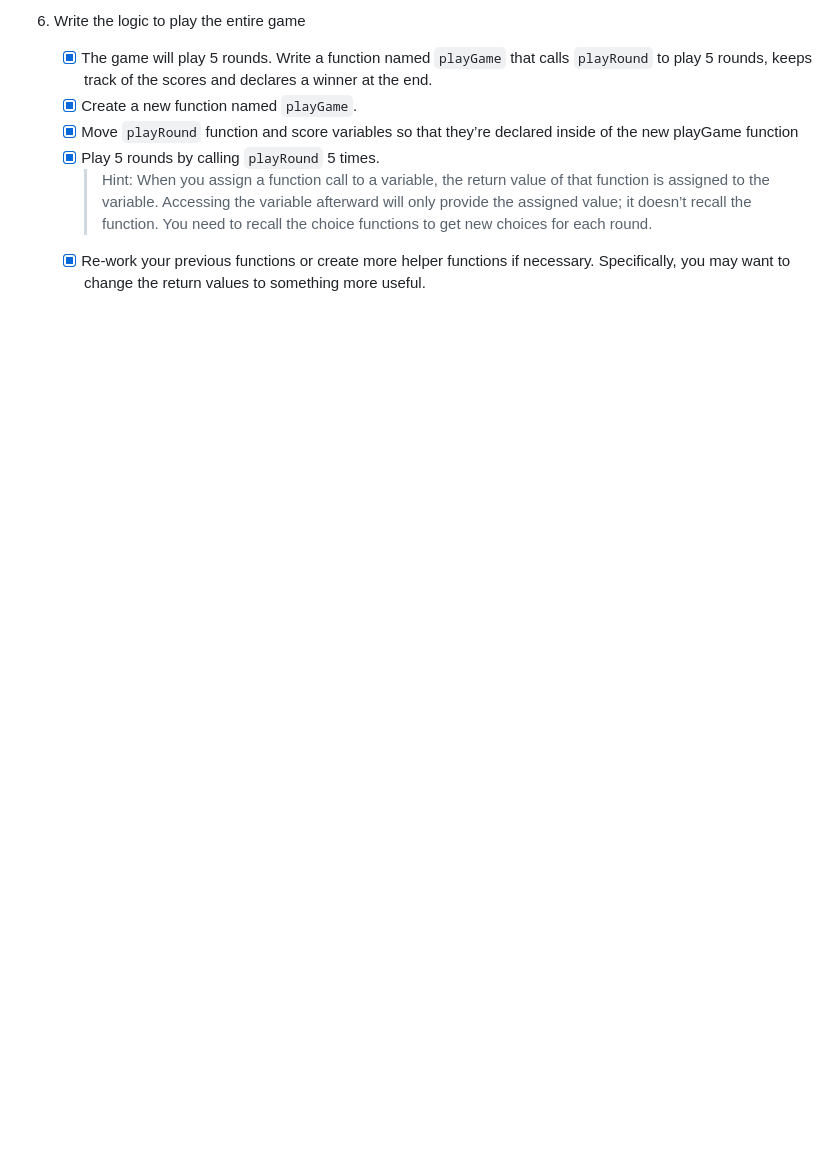
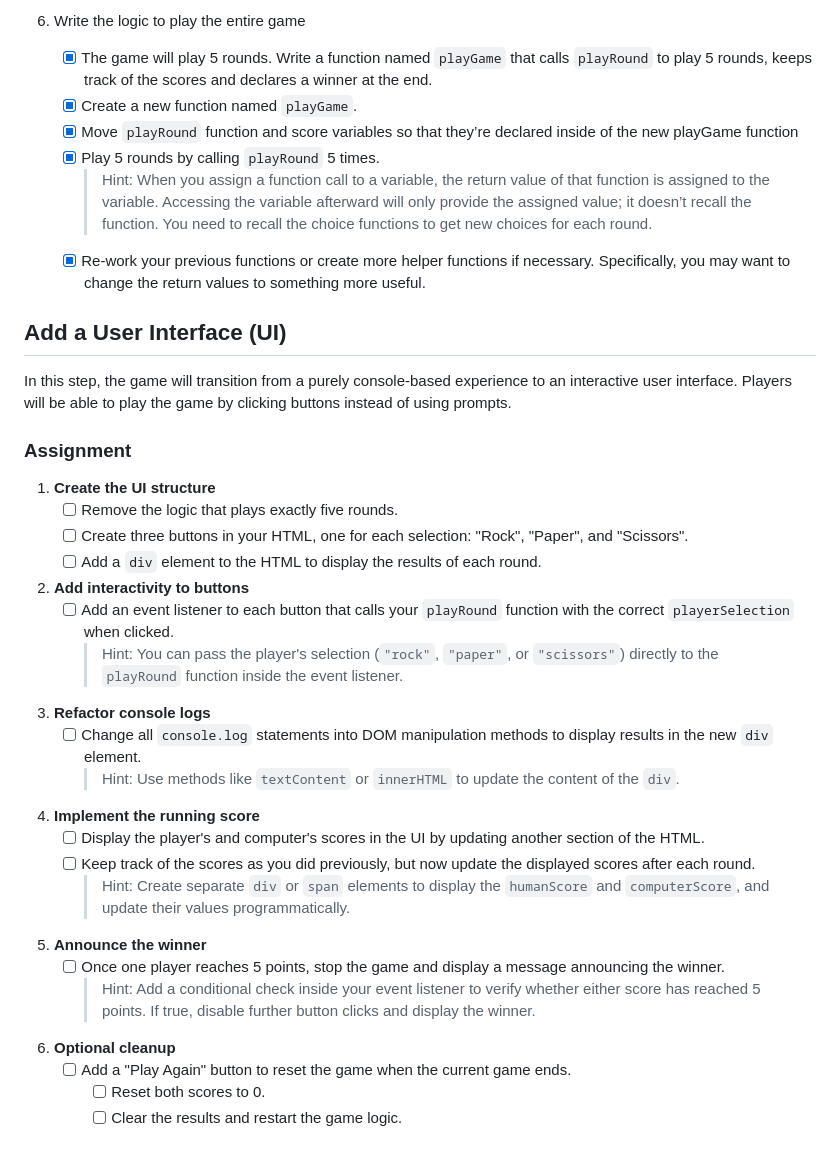
Before and after one commit to Melansia/rock_paper_scissors_odin, a Markdown page: README.md, the part around the change. Rendered like a GitHub page; blank space fills up the shorter version.

```diff
--- a/README.md
+++ b/README.md
@@ -49,3 +49,36 @@ and add a GUI.
     - [x] Play 5 rounds by calling `playRound` 5 times.
         > Hint: When you assign a function call to a variable, the return value of that function is assigned to the variable. Accessing the variable afterward will only provide the assigned value; it doesn’t recall the function. You need to recall the choice functions to get new choices for each round.
     - [x] Re-work your previous functions or create more helper functions if necessary. Specifically, you may want to change the return values to something more useful.
+
+## Add a User Interface (UI)
+
+In this step, the game will transition from a purely console-based experience to an interactive user interface. Players will be able to play the game by clicking buttons instead of using prompts.
+
+### Assignment
+
+1. **Create the UI structure**
+   - [ ] Remove the logic that plays exactly five rounds.
+   - [ ] Create three buttons in your HTML, one for each selection: "Rock", "Paper", and "Scissors".
+   - [ ] Add a `div` element to the HTML to display the results of each round.
+
+2. **Add interactivity to buttons**
+   - [ ] Add an event listener to each button that calls your `playRound` function with the correct `playerSelection` when clicked.
+       > Hint: You can pass the player's selection (`"rock"`, `"paper"`, or `"scissors"`) directly to the `playRound` function inside the event listener.
+
+3. **Refactor console logs**
+   - [ ] Change all `console.log` statements into DOM manipulation methods to display results in the new `div` element.
+       > Hint: Use methods like `textContent` or `innerHTML` to update the content of the `div`.
+
+4. **Implement the running score**
+   - [ ] Display the player's and computer's scores in the UI by updating another section of the HTML.
+   - [ ] Keep track of the scores as you did previously, but now update the displayed scores after each round.
+       > Hint: Create separate `div` or `span` elements to display the `humanScore` and `computerScore`, and update their values programmatically.
+
+5. **Announce the winner**
+   - [ ] Once one player reaches 5 points, stop the game and display a message announcing the winner.
+       > Hint: Add a conditional check inside your event listener to verify whether either score has reached 5 points. If true, disable further button clicks and display the winner.
+
+6. **Optional cleanup**
+   - [ ] Add a "Play Again" button to reset the game when the current game ends.
+       - [ ] Reset both scores to 0.
+       - [ ] Clear the results and restart the game logic.
```
